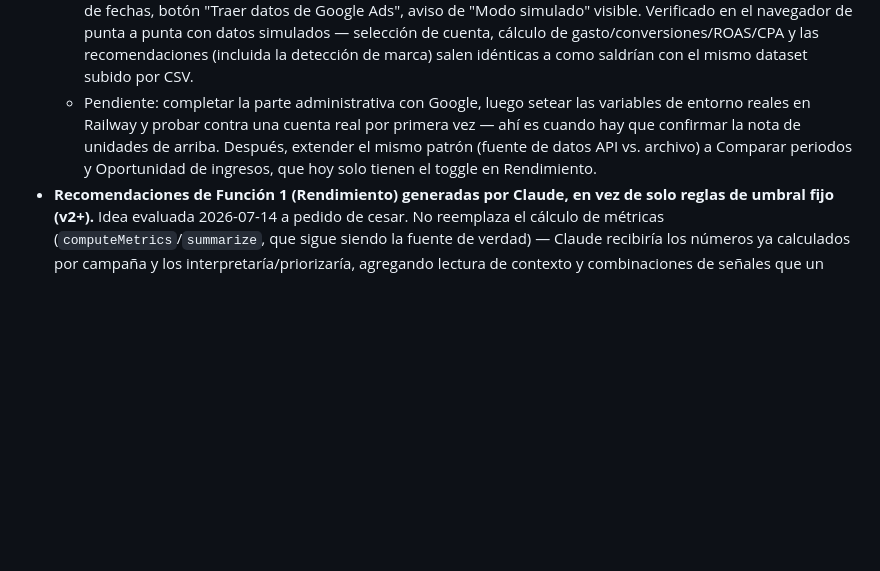
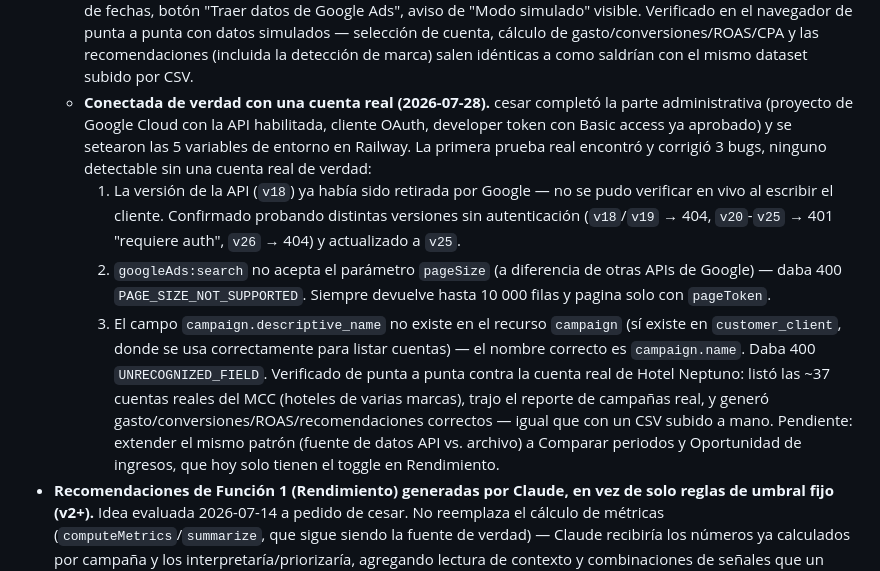
Before and after one commit to cesarvasquezlopez85-coder/paid-media-helper, a Markdown page: OUTPUTS/plataforma-google-ads/roadmap.md, the part around the change. Drawn GitHub-style; blank space fills up the shorter version.

Commit message:
Documentar que la API de Google Ads ya está conectada con una cuenta real
Actualiza roadmap.md con el hito del 2026-07-28: cesar completó la parte
administrativa con Google (developer token con Basic access aprobado) y la
primera prueba real encontró y corrigió 3 bugs (versión de API retirada,
pageSize no soportado, campo campaign.descriptive_name inexistente) —
verificado de punta a punta contra la cuenta real de Hotel Neptuno.

Co-Authored-By: Claude Sonnet 5 <noreply@anthropic.com>

```diff
--- a/OUTPUTS/plataforma-google-ads/roadmap.md
+++ b/OUTPUTS/plataforma-google-ads/roadmap.md
@@ -79,7 +79,12 @@ Con las cuentas reales validadas y la app ya en producción (Railway), esto es l
   - `server.py` — endpoints `/api/google-ads/status`, `/api/google-ads/accounts` y `/api/google-ads/campaigns`, protegidos por sesión igual que el resto de la app.
   - **Modo simulado:** mientras `GOOGLE_ADS_CLIENT_ID`/`GOOGLE_ADS_DEVELOPER_TOKEN`/etc. no estén configurados en el servidor (developer token pendiente de aprobación de Google), estos endpoints devuelven cuentas y campañas de ejemplo marcadas como `simulated: true`, para poder construir y probar todo el flujo desde ya.
   - **Función 1 (Rendimiento)** ya tiene el toggle "Subir archivo" / "Conectar Google Ads": selector de cuenta, rango de fechas, botón "Traer datos de Google Ads", aviso de "Modo simulado" visible. Verificado en el navegador de punta a punta con datos simulados — selección de cuenta, cálculo de gasto/conversiones/ROAS/CPA y las recomendaciones (incluida la detección de marca) salen idénticas a como saldrían con el mismo dataset subido por CSV.
-  - Pendiente: completar la parte administrativa con Google, luego setear las variables de entorno reales en Railway y probar contra una cuenta real por primera vez — ahí es cuando hay que confirmar la nota de unidades de arriba. Después, extender el mismo patrón (fuente de datos API vs. archivo) a Comparar periodos y Oportunidad de ingresos, que hoy solo tienen el toggle en Rendimiento.
+  - **Conectada de verdad con una cuenta real (2026-07-28).** cesar completó la parte administrativa (proyecto de Google Cloud con la API habilitada, cliente OAuth, developer token con Basic access ya aprobado) y se setearon las 5 variables de entorno en Railway. La primera prueba real encontró y corrigió 3 bugs, ninguno detectable sin una cuenta real de verdad:
+    1. La versión de la API (`v18`) ya había sido retirada por Google — no se pudo verificar en vivo al escribir el cliente. Confirmado probando distintas versiones sin autenticación (`v18`/`v19` → 404, `v20`-`v25` → 401 "requiere auth", `v26` → 404) y actualizado a `v25`.
+    2. `googleAds:search` no acepta el parámetro `pageSize` (a diferencia de otras APIs de Google) — daba 400 `PAGE_SIZE_NOT_SUPPORTED`. Siempre devuelve hasta 10 000 filas y pagina solo con `pageToken`.
+    3. El campo `campaign.descriptive_name` no existe en el recurso `campaign` (sí existe en `customer_client`, donde se usa correctamente para listar cuentas) — el nombre correcto es `campaign.name`. Daba 400 `UNRECOGNIZED_FIELD`.
+    Verificado de punta a punta contra la cuenta real de Hotel Neptuno: listó las ~37 cuentas reales del MCC (hoteles de varias marcas), trajo el reporte de campañas real, y generó gasto/conversiones/ROAS/recomendaciones correctos — igual que con un CSV subido a mano.
+    Pendiente: extender el mismo patrón (fuente de datos API vs. archivo) a Comparar periodos y Oportunidad de ingresos, que hoy solo tienen el toggle en Rendimiento.
 - **Recomendaciones de Función 1 (Rendimiento) generadas por Claude, en vez de solo reglas de umbral fijo (v2+).** Idea evaluada 2026-07-14 a pedido de cesar. No reemplaza el cálculo de métricas (`computeMetrics`/`summarize`, que sigue siendo la fuente de verdad) — Claude recibiría los números ya calculados por campaña y los interpretaría/priorizaría, agregando lectura de contexto y combinaciones de señales que un umbral fijo no detecta. Requiere: llave de API de Anthropic guardada en `webapp/server.py` (nunca en el navegador, mismo patrón que el fetch de URLs de la Función 3), un endpoint nuevo que arme el prompt con los datos reales de la cuenta, salida en el mismo formato de tarjeta de recomendación que ya existe, y disparo bajo demanda (botón "Analizar con IA", no automático en cada carga, para controlar costo con 100+ cuentas). Se complementa con la integración de la API de Google Ads de arriba: esa trae los datos frescos, esto los interpreta — sin la primera, el análisis con Claude sigue siendo "bajo demanda sobre el archivo subido", no en tiempo real. Ver detalle en `Propuesta_Claude_Optimizaciones_Rendimiento.md`.
 
 ## Siguiente paso
```
